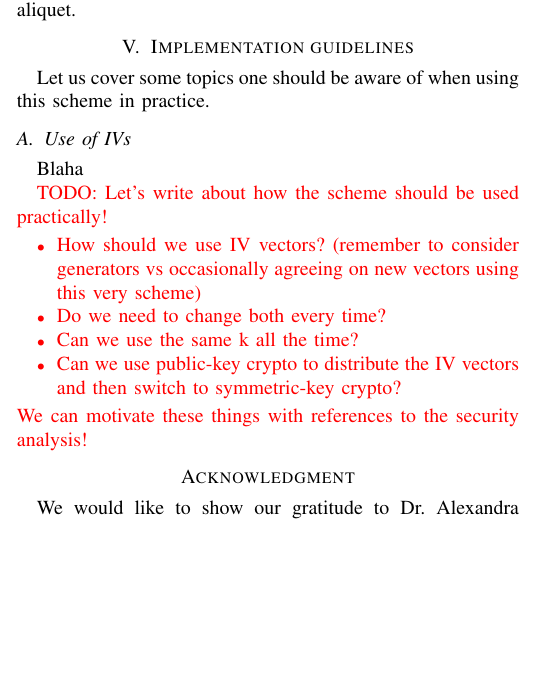
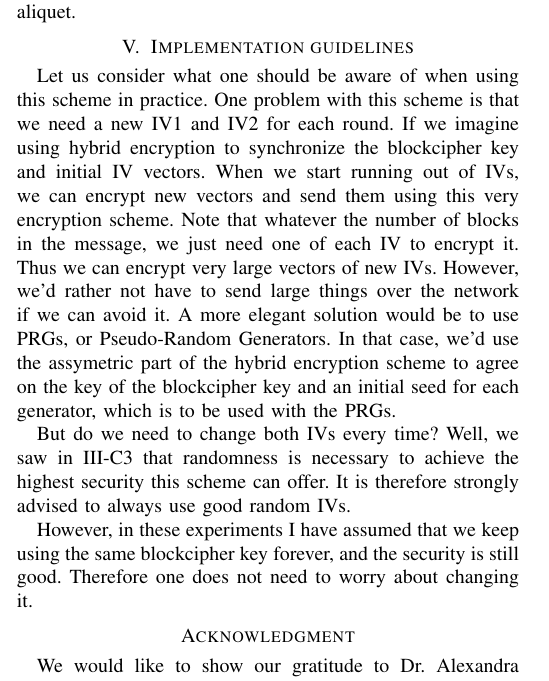
Before and after one commit to tajo/xbc, a LaTeX paper (xbc.tex): part of one column of page 4 of 4 before the commit and part of one column of page 4 of 5 after it, cut so that both start at the same text, the shorter picture padded with empty space. Compiled offline with pdfLaTeX.

Commit message:
Updated impl guidelines

```diff
--- a/xbc.tex
+++ b/xbc.tex
@@ -749,21 +750,21 @@ Integer felis purus, dapibus in condimentum vel, molestie ultricies dui. Vestibu
 
 \section{Implementation guidelines}
 
-Let us cover some topics one should be aware of when using this scheme in practice.
+% {\color{red}
+% TODO: Let’s write about how the scheme should be used practically!
+% \begin{itemize}
+%   \item How should we use IV vectors? (remember to consider generators vs occasionally agreeing on new vectors using this very scheme)
+%   \item Do we need to change both every time?
+%   \item Can we use the same k all the time?
+% \end{itemize}
+% We can motivate these things with references to the security analysis!
+% }
 
-\subsection{Use of IVs}
-Blaha
+Let us consider what one should be aware of when using this scheme in practice. One problem with this scheme is that we need a new IV1 and IV2 for each round. If we imagine using hybrid encryption to synchronize the blockcipher key and initial IV vectors. When we start running out of IVs, we can encrypt new vectors and send them using this very encryption scheme. Note that whatever the number of blocks in the message, we just need one of each IV to encrypt it. Thus we can encrypt very large vectors of new IVs. However, we'd rather not have to send large things over the network if we can avoid it. A more elegant solution would be to use PRGs, or Pseudo-Random Generators. In that case, we'd use the assymetric part of the hybrid encryption scheme to agree on the key of the blockcipher key and an initial seed for each generator, which is to be used with the PRGs.
 
-{\color{red}
-TODO: Let’s write about how the scheme should be used practically!
-\begin{itemize}
-  \item How should we use IV vectors? (remember to consider generators vs occasionally agreeing on new vectors using this very scheme)
-  \item Do we need to change both every time?
-  \item Can we use the same k all the time?
-  \item Can we use public-key crypto to distribute the IV vectors and then switch to symmetric-key crypto?
-\end{itemize}
-We can motivate these things with references to the security analysis!
-}
+But do we need to change both IVs every time? Well, we saw in \ref{xbc2-one_iv} that randomness is necessary to achieve the highest security this scheme can offer. It is therefore strongly advised to always use good random IVs.
+
+However, in these experiments I have assumed that we keep using the same blockcipher key forever, and the security is still good. Therefore one does not need to worry about changing it.
 
 % conference papers do not normally have an appendix
 
```
Also changed, not shown: xbc.tex (1 more changed lines).
